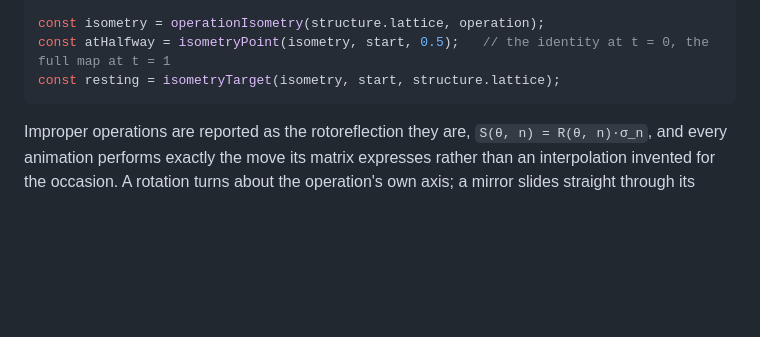
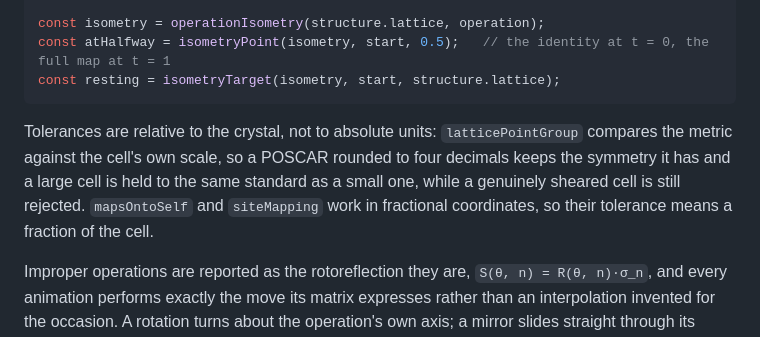
Before and after one commit to asuradev99/edena-web, a Markdown page: README.md, the part around the change. Drawn GitHub-style; blank space fills up the shorter version.

Commit message:
docs: say that the crystal tolerances are relative

````diff
--- a/README.md
+++ b/README.md
@@ -45,6 +45,8 @@ const isometry = operationIsometry(structure.lattice, operation);
 const atHalfway = isometryPoint(isometry, start, 0.5);   // the identity at t = 0, the full map at t = 1
 const resting = isometryTarget(isometry, start, structure.lattice);
 ```
+
+Tolerances are relative to the crystal, not to absolute units: `latticePointGroup` compares the metric against the cell's own scale, so a POSCAR rounded to four decimals keeps the symmetry it has and a large cell is held to the same standard as a small one, while a genuinely sheared cell is still rejected. `mapsOntoSelf` and `siteMapping` work in fractional coordinates, so their tolerance means a fraction of the cell.
 
 Improper operations are reported as the rotoreflection they are, `S(θ, n) = R(θ, n)·σ_n`, and every animation performs exactly the move its matrix expresses rather than an interpolation invented for the occasion. A rotation turns about the operation's own axis; a mirror slides straight through its plane; an inversion slides straight through the centre; and a roto-reflection runs as two moves in sequence — the whole rotation, then the whole fold. At the halfway point of a roto-reflection the rotation is complete and the fold has not begun, so the label can name both moves in the order they play.
 
````
